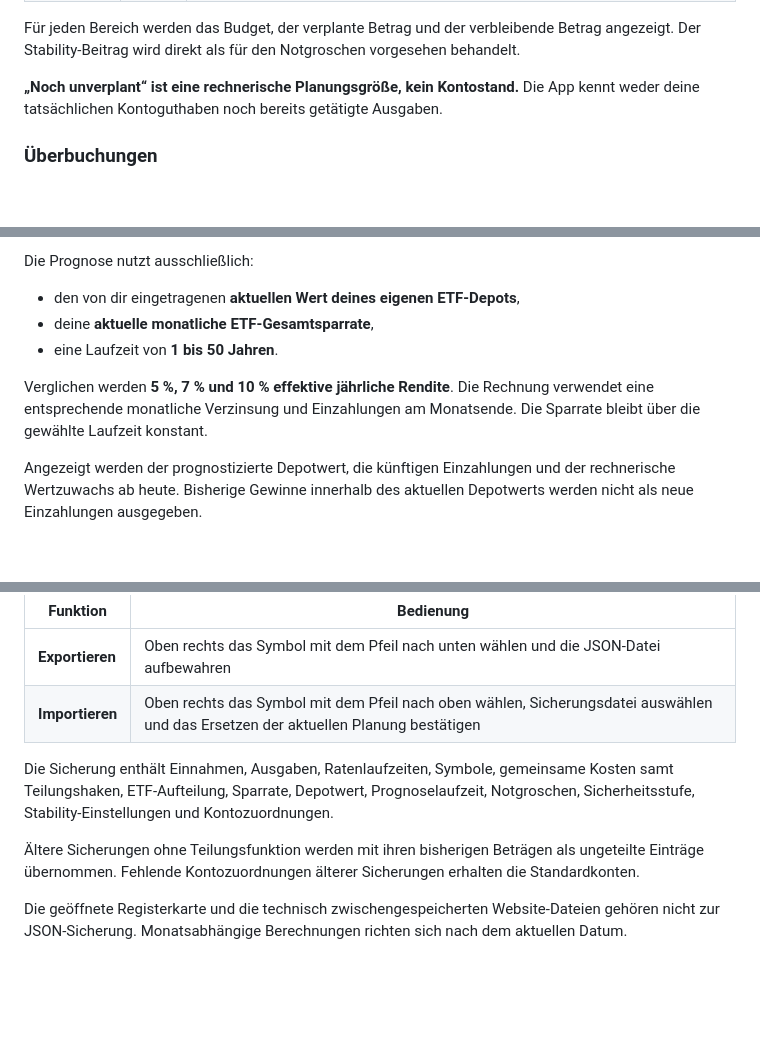
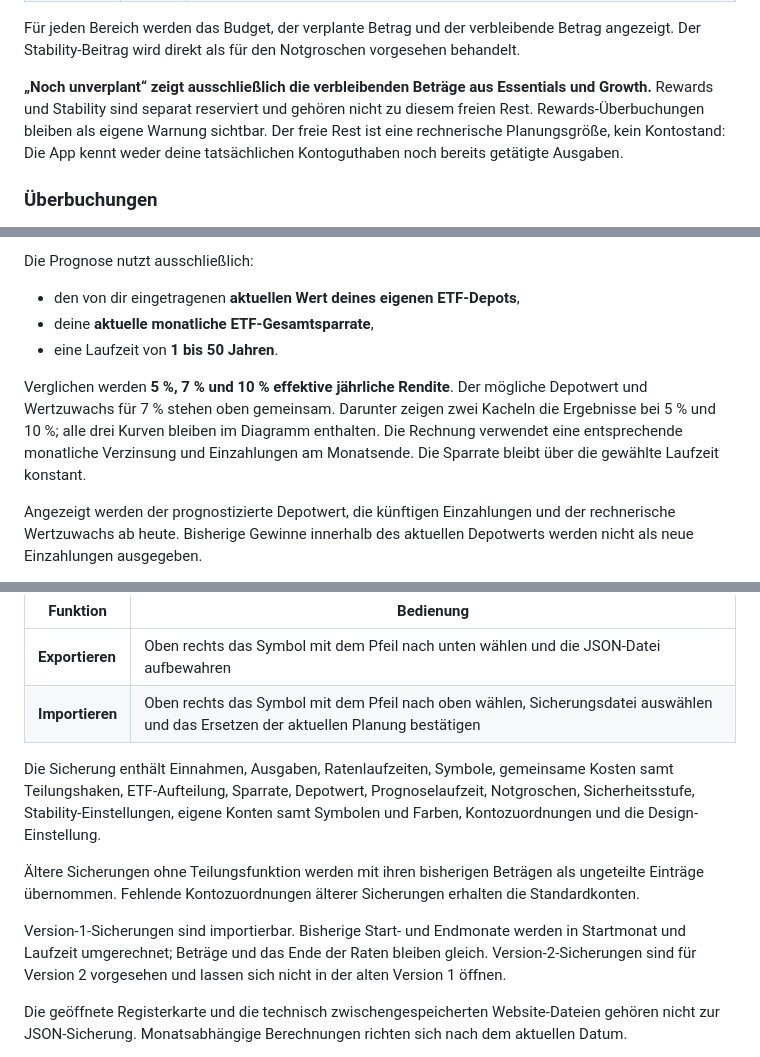
Before and after one commit to aaronskii/finanzplaner, a Markdown page: README.md, 3 parts joined by grey strips. Rendered like a GitHub page; blank space fills up the shorter version.

```diff
--- a/README.md
+++ b/README.md
@@ -43,7 +53,7 @@ Die Grundaufteilung ist fest vorgegeben:
 
 Für jeden Bereich werden das Budget, der verplante Betrag und der verbleibende Betrag angezeigt. Der Stability-Beitrag wird direkt als für den Notgroschen vorgesehen behandelt.
 
-**„Noch unverplant“ ist eine rechnerische Planungsgröße, kein Kontostand.** Die App kennt weder deine tatsächlichen Kontoguthaben noch bereits getätigte Ausgaben.
+**„Noch unverplant“ zeigt ausschließlich die verbleibenden Beträge aus Essentials und Growth.** Rewards und Stability sind separat reserviert und gehören nicht zu diesem freien Rest. Rewards-Überbuchungen bleiben als eigene Warnung sichtbar. Der freie Rest ist eine rechnerische Planungsgröße, kein Kontostand: Die App kennt weder deine tatsächlichen Kontoguthaben noch bereits getätigte Ausgaben.
 
 ### Überbuchungen
 
@@ -136,7 +154,7 @@ Die Prognose nutzt ausschließlich:
 - deine **aktuelle monatliche ETF-Gesamtsparrate**,
 - eine Laufzeit von **1 bis 50 Jahren**.
 
-Verglichen werden **5 %, 7 % und 10 % effektive jährliche Rendite**. Die Rechnung verwendet eine entsprechende monatliche Verzinsung und Einzahlungen am Monatsende. Die Sparrate bleibt über die gewählte Laufzeit konstant.
+Verglichen werden **5 %, 7 % und 10 % effektive jährliche Rendite**. Der mögliche Depotwert und Wertzuwachs für 7 % stehen oben gemeinsam. Darunter zeigen zwei Kacheln die Ergebnisse bei 5 % und 10 %; alle drei Kurven bleiben im Diagramm enthalten. Die Rechnung verwendet eine entsprechende monatliche Verzinsung und Einzahlungen am Monatsende. Die Sparrate bleibt über die gewählte Laufzeit konstant.
 
 Angezeigt werden der prognostizierte Depotwert, die künftigen Einzahlungen und der rechnerische Wertzuwachs ab heute. Bisherige Gewinne innerhalb des aktuellen Depotwerts werden nicht als neue Einzahlungen ausgegeben.
 
@@ -167,9 +185,11 @@ Die App speichert gültige Änderungen lokal im jeweiligen Browser, sofern die S
 | **Exportieren** | Oben rechts das Symbol mit dem Pfeil nach unten wählen und die JSON-Datei aufbewahren |
 | **Importieren** | Oben rechts das Symbol mit dem Pfeil nach oben wählen, Sicherungsdatei auswählen und das Ersetzen der aktuellen Planung bestätigen |
 
-Die Sicherung enthält Einnahmen, Ausgaben, Ratenlaufzeiten, Symbole, gemeinsame Kosten samt Teilungshaken, ETF-Aufteilung, Sparrate, Depotwert, Prognoselaufzeit, Notgroschen, Sicherheitsstufe, Stability-Einstellungen und Kontozuordnungen.
+Die Sicherung enthält Einnahmen, Ausgaben, Ratenlaufzeiten, Symbole, gemeinsame Kosten samt Teilungshaken, ETF-Aufteilung, Sparrate, Depotwert, Prognoselaufzeit, Notgroschen, Sicherheitsstufe, Stability-Einstellungen, eigene Konten samt Symbolen und Farben, Kontozuordnungen und die Design-Einstellung.
 
 Ältere Sicherungen ohne Teilungsfunktion werden mit ihren bisherigen Beträgen als ungeteilte Einträge übernommen. Fehlende Kontozuordnungen älterer Sicherungen erhalten die Standardkonten.
+
+Version-1-Sicherungen sind importierbar. Bisherige Start- und Endmonate werden in Startmonat und Laufzeit umgerechnet; Beträge und das Ende der Raten bleiben gleich. Version-2-Sicherungen sind für Version 2 vorgesehen und lassen sich nicht in der alten Version 1 öffnen.
 
 Die geöffnete Registerkarte und die technisch zwischengespeicherten Website-Dateien gehören nicht zur JSON-Sicherung. Monatsabhängige Berechnungen richten sich nach dem aktuellen Datum.
 
```
Also changed, not shown: other parts of README.md (+24 -4 lines).
